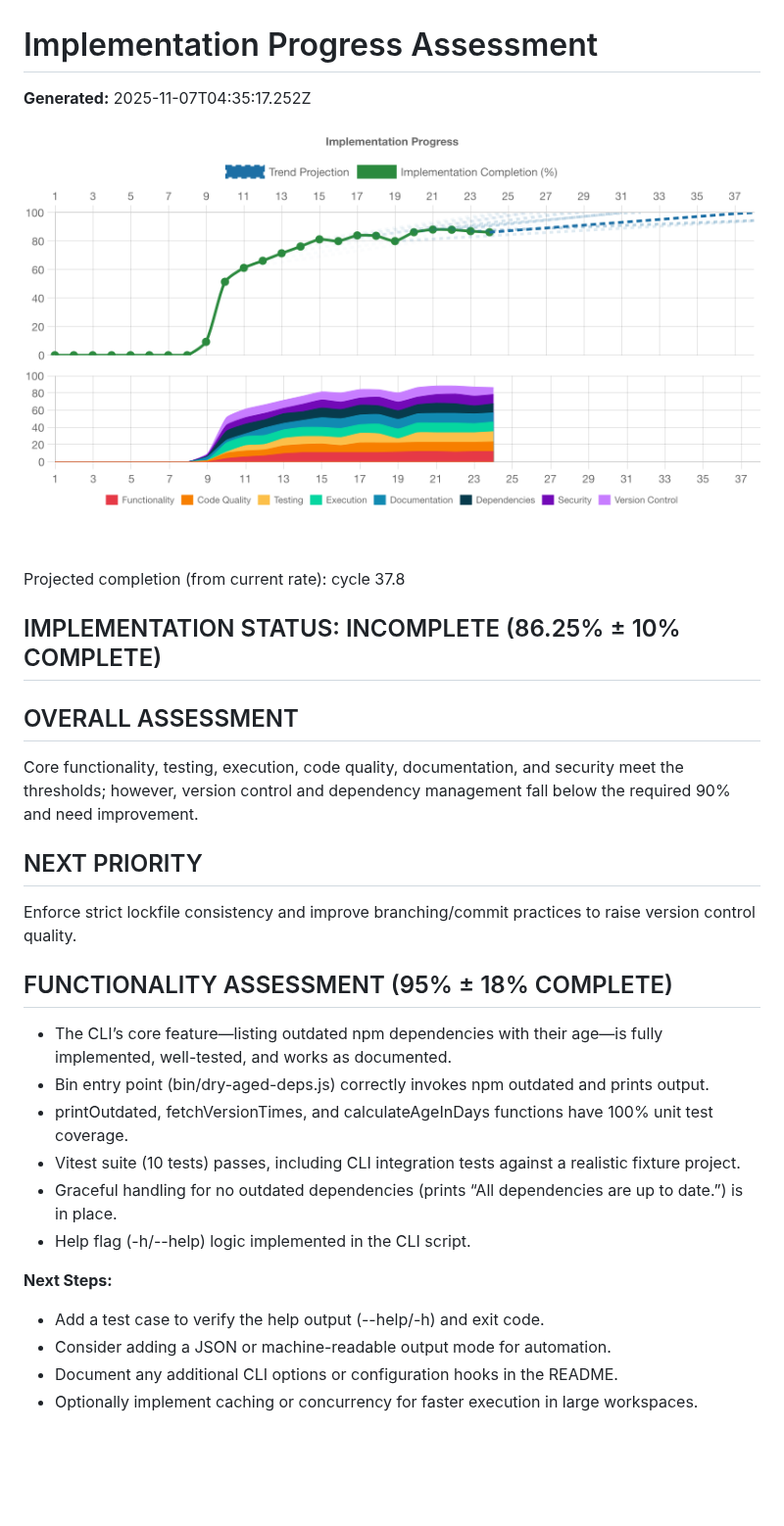
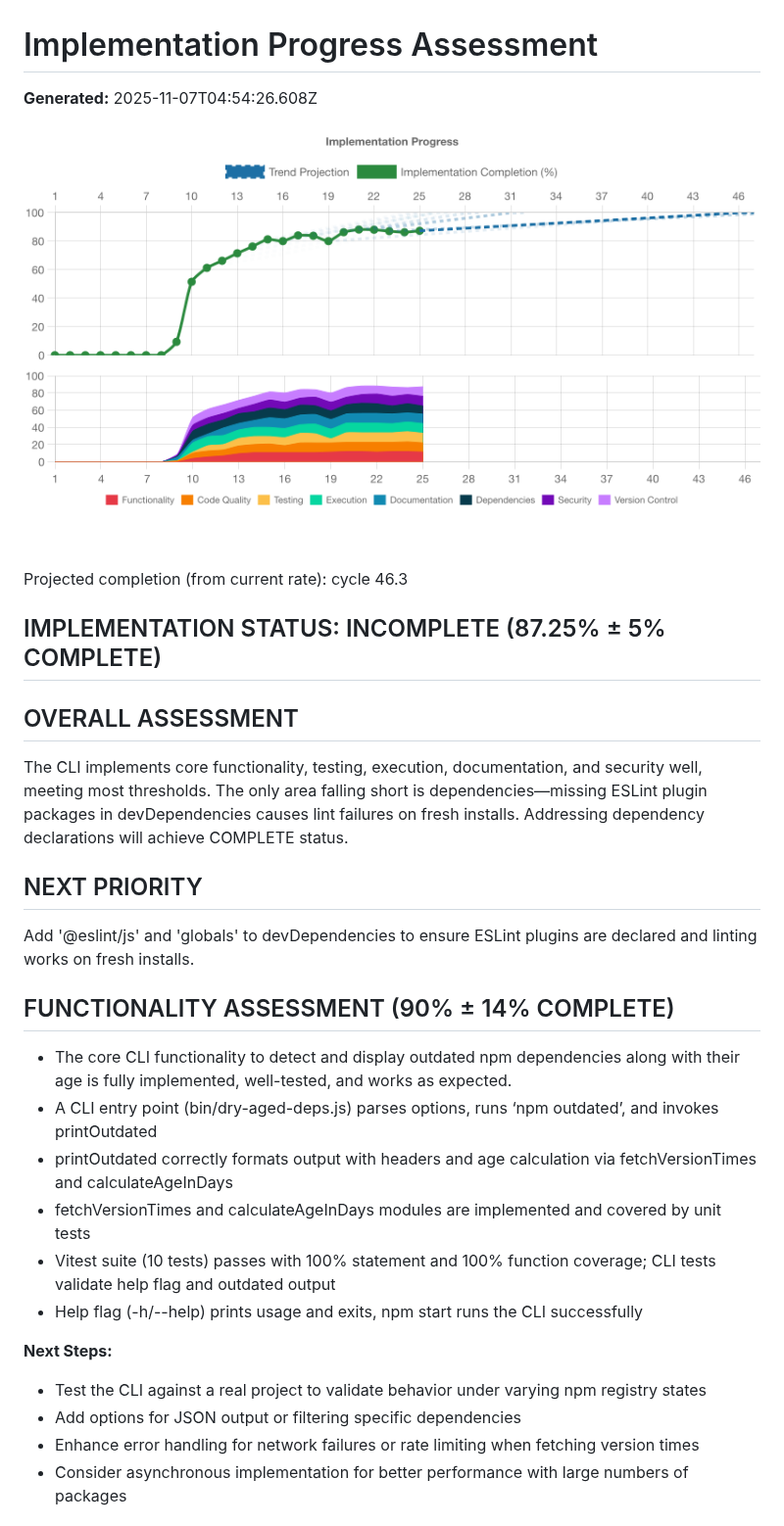
Before and after one commit to voder-ai/dry-aged-deps, a Markdown page: .voder/implementation-progress.md, the part around one of its changes. Shown at 98% size. GitHub-like rendering; pictures changed too: .voder/progress-chart.png; blank space fills up the shorter version.

```diff
--- a/.voder/implementation-progress.md
+++ b/.voder/implementation-progress.md
@@ -1,32 +1,32 @@
 # Implementation Progress Assessment
 
-**Generated:** 2025-11-07T04:35:17.252Z
+**Generated:** 2025-11-07T04:54:26.608Z
 
 ![Progress Chart](./progress-chart.png)
 
-Projected completion (from current rate): cycle 37.8
+Projected completion (from current rate): cycle 46.3
 
-## IMPLEMENTATION STATUS: INCOMPLETE (86.25% ± 10% COMPLETE)
+## IMPLEMENTATION STATUS: INCOMPLETE (87.25% ± 5% COMPLETE)
 
 ## OVERALL ASSESSMENT
-Core functionality, testing, execution, code quality, documentation, and security meet the thresholds; however, version control and dependency management fall below the required 90% and need improvement.
+The CLI implements core functionality, testing, execution, documentation, and security well, meeting most thresholds. The only area falling short is dependencies—missing ESLint plugin packages in devDependencies causes lint failures on fresh installs. Addressing dependency declarations will achieve COMPLETE status.
 
 ## NEXT PRIORITY
-Enforce strict lockfile consistency and improve branching/commit practices to raise version control quality.
+Add '@eslint/js' and 'globals' to devDependencies to ensure ESLint plugins are declared and linting works on fresh installs.
 
 
 
-## FUNCTIONALITY ASSESSMENT (95% ± 18% COMPLETE)
-- The CLI’s core feature—listing outdated npm dependencies with their age—is fully implemented, well-tested, and works as documented.
-- Bin entry point (bin/dry-aged-deps.js) correctly invokes npm outdated and prints output.
-- printOutdated, fetchVersionTimes, and calculateAgeInDays functions have 100% unit test coverage.
-- Vitest suite (10 tests) passes, including CLI integration tests against a realistic fixture project.
-- Graceful handling for no outdated dependencies (prints “All dependencies are up to date.”) is in place.
-- Help flag (-h/--help) logic implemented in the CLI script.
+## FUNCTIONALITY ASSESSMENT (90% ± 14% COMPLETE)
+- The core CLI functionality to detect and display outdated npm dependencies along with their age is fully implemented, well-tested, and works as expected.
+- A CLI entry point (bin/dry-aged-deps.js) parses options, runs ‘npm outdated’, and invokes printOutdated
+- printOutdated correctly formats output with headers and age calculation via fetchVersionTimes and calculateAgeInDays
+- fetchVersionTimes and calculateAgeInDays modules are implemented and covered by unit tests
+- Vitest suite (10 tests) passes with 100% statement and 100% function coverage; CLI tests validate help flag and outdated output
+- Help flag (-h/--help) prints usage and exits, npm start runs the CLI successfully
 
 **Next Steps:**
-- Add a test case to verify the help output (--help/-h) and exit code.
-- Consider adding a JSON or machine-readable output mode for automation.
-- Document any additional CLI options or configuration hooks in the README.
-- Optionally implement caching or concurrency for faster execution in large workspaces.
+- Test the CLI against a real project to validate behavior under varying npm registry states
+- Add options for JSON output or filtering specific dependencies
+- Enhance error handling for network failures or rate limiting when fetching version times
+- Consider asynchronous implementation for better performance with large numbers of packages
 
```
Also changed, not shown: other parts of .voder/implementation-progress.md (+84 -82 lines), .voder/plan.md (+12 -10 lines), 6 other files.
